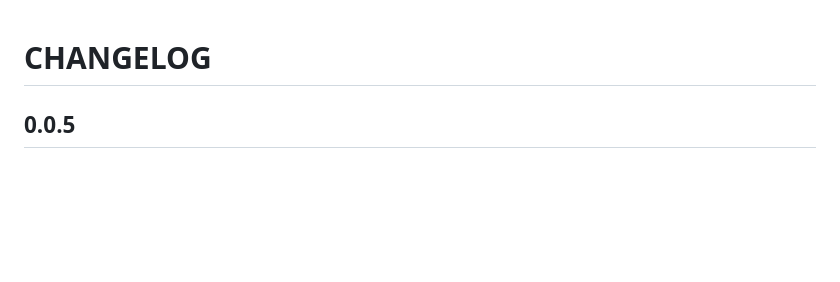
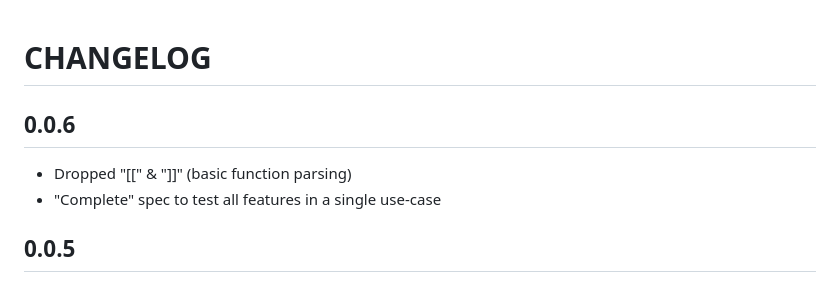
Before and after one commit to benoror/node-pate, a Markdown page: CHANGELOG.md, the part around the change. Drawn GitHub-style; blank space fills up the shorter version.

Commit message:
v0.0.6 - Dropped "[[" & "]]" (basic function parsing)

```diff
--- a/CHANGELOG.md
+++ b/CHANGELOG.md
@@ -1,4 +1,9 @@
 # CHANGELOG
+
+## 0.0.6
+
+- Dropped "[[" & "]]" (basic function parsing)
+- "Complete" spec to test all features in a single use-case
 
 ## 0.0.5
 
```
Also changed, not shown: README.md (+1 -1 lines), resources/node-pate-0.0.6.gif (added), 8 other files.
